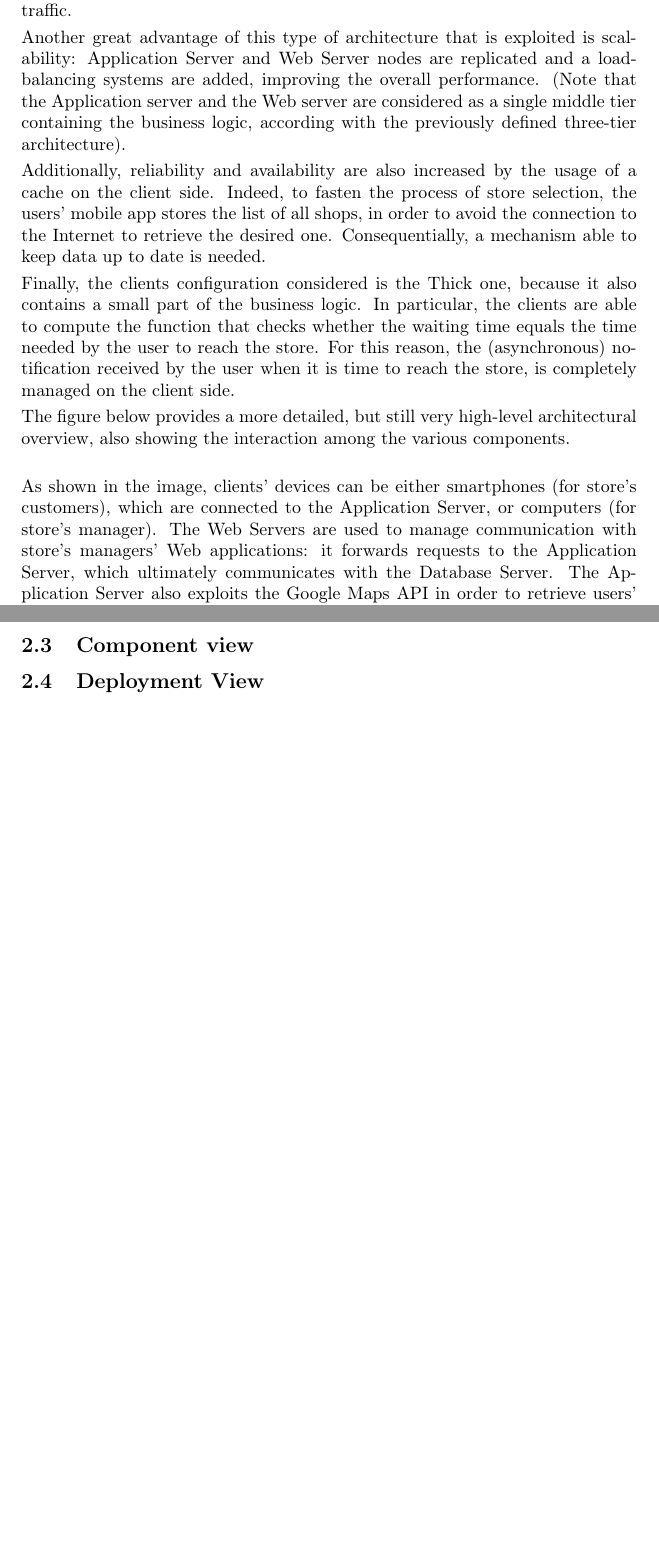
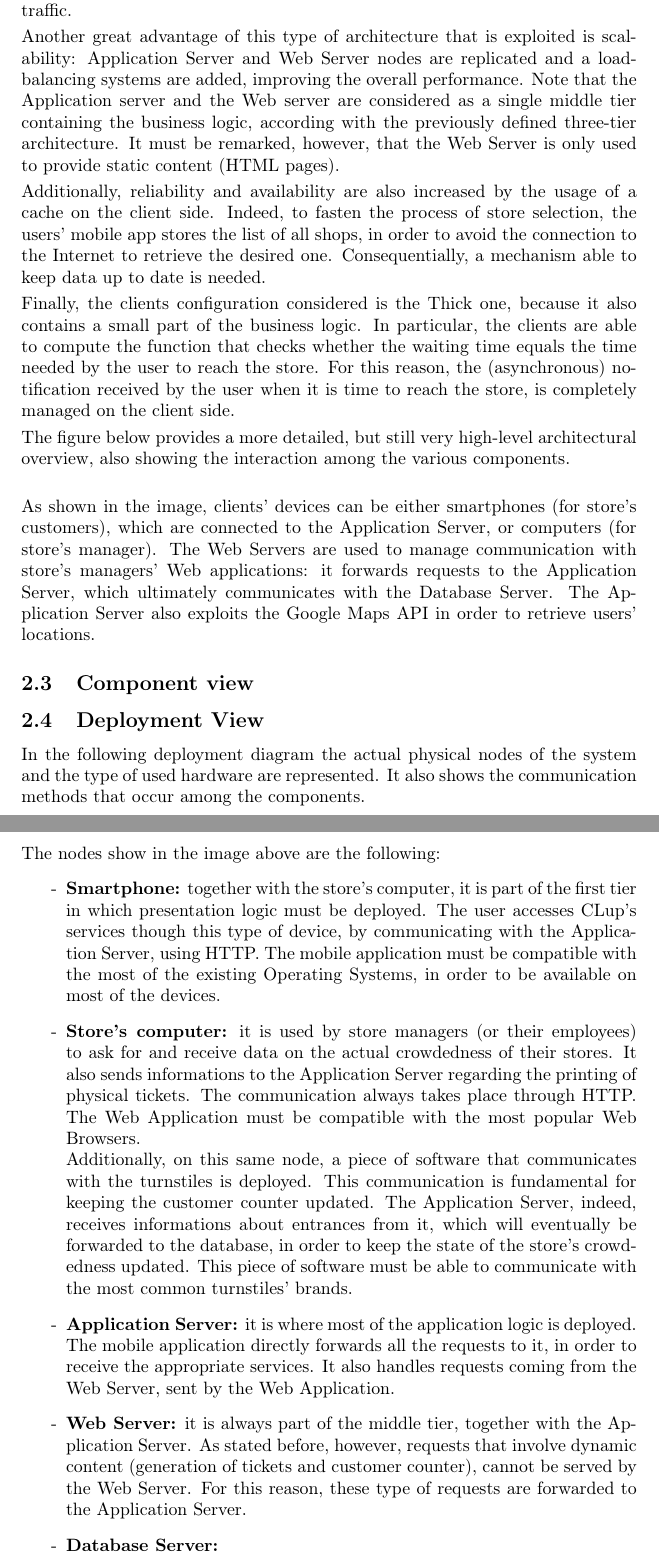
Before and after one commit to olimpiarivera/RiveraPolidori, a LaTeX document (DD/DD.tex): two parts of pages 6 and 7 of 7 before the commit and two parts of pages 6 and 7 of 8 after it, joined at a grey line, cut so that both start at the same text, the shorter picture padded with empty space. Compiled offline with pdfLaTeX.

Commit message:
deployment view

```diff
--- a/DD/DD.tex
+++ b/DD/DD.tex
@@ -103,7 +103,7 @@ The following figure represents an high level architecture of the system, showin
 \smallskip\\
 Not only the modularization of the three layers provides many benefits in terms of flexibility for developers, by allowing them to work on specific part of the application, with minimal impact on the other layers, but it also guarantees more secure accesses to the database. To enhance the overall security of the system, firewalls are installed to monitor and control incoming and outgoing network traffic.
 \smallskip\\
-Another great advantage of this type of architecture that is exploited is scalability: Application Server and Web Server nodes are replicated and a load-balancing systems are added, improving the overall performance. (Note that the Application server and the Web server are considered as a single middle tier containing the business logic, according with the previously defined three-tier architecture).
+Another great advantage of this type of architecture that is exploited is scalability: Application Server and Web Server nodes are replicated and a load-balancing systems are added, improving the overall performance. Note that the Application server and the Web server are considered as a single middle tier containing the business logic, according with the previously defined three-tier architecture. It must be remarked, however, that the Web Server is only used to provide static content (HTML pages).
 \smallskip\\
 Additionally, reliability and availability are also increased by the usage of a cache on the client side. Indeed, to fasten the process of store selection, the users’ mobile app stores the list of all shops, in order to avoid the connection to the Internet to retrieve the desired one. Consequentially, a mechanism able to keep data up to date is needed.
 \smallskip\\
@@ -114,6 +114,17 @@ The figure below provides a more detailed, but still very high-level architectur
 As shown in the image, clients’ devices can be either smartphones (for store’s customers), which are connected to the Application Server, or computers (for store’s manager). The Web Servers are used to manage communication with store’s managers’ Web applications: it forwards requests to the Application Server, which ultimately communicates with the Database Server. The Application Server also exploits the Google Maps API in order to retrieve users’ locations.
 \subsection{Component view}
 \subsection{Deployment View}
+In the following deployment diagram the actual physical nodes of the system and the type of used hardware are represented. It also shows the communication methods that occur among the components.\\
+\smallskip\\
+The nodes show in the image above are the following:
+\begin{itemize}
+\item\textbf{Smartphone:} together with the store’s computer, it is part of the first tier in which presentation logic must be deployed. The user accesses CLup’s services though this type of device, by communicating with the Application Server, using HTTP. The mobile application must be compatible with the most of the existing Operating Systems, in order to be available on most of the devices.
+\item\textbf{Store’s computer:} it is used by store managers (or their employees) to ask for and receive data on the actual crowdedness of their stores. It also sends informations to the Application Server regarding the printing of physical tickets. The communication always takes place through HTTP. The Web Application must be compatible with the most popular Web Browsers.\\
+Additionally, on this same node, a piece of software that communicates with the turnstiles is deployed. This communication is fundamental for keeping the customer counter updated. The Application Server, indeed, receives informations about entrances from it, which will eventually be forwarded to the database, in order to keep the state of the store’s crowdedness updated. This piece of software must be able to communicate with the most common turnstiles’ brands.
+\item\textbf{Application Server:} it is where most of the application logic is deployed. The mobile application directly forwards all the requests to it, in order to receive the appropriate services. It also handles requests coming from the Web Server, sent by the Web Application.
+\item\textbf{Web Server:} it is always part of the middle tier, together with the Application Server. As stated before, however, requests that involve dynamic content (generation of tickets and customer counter), cannot be served by the Web Server. For this reason, these type of requests are forwarded to the Application Server.
+\item\textbf{Database Server:}
+\end{itemize}
 \subsection{Runtime View}
 \subsection{Component Interfaces}
 \subsection{Selected architectural styles and patterns}
```
Also changed, not shown: DD/DD.pdf, 4 other files.
